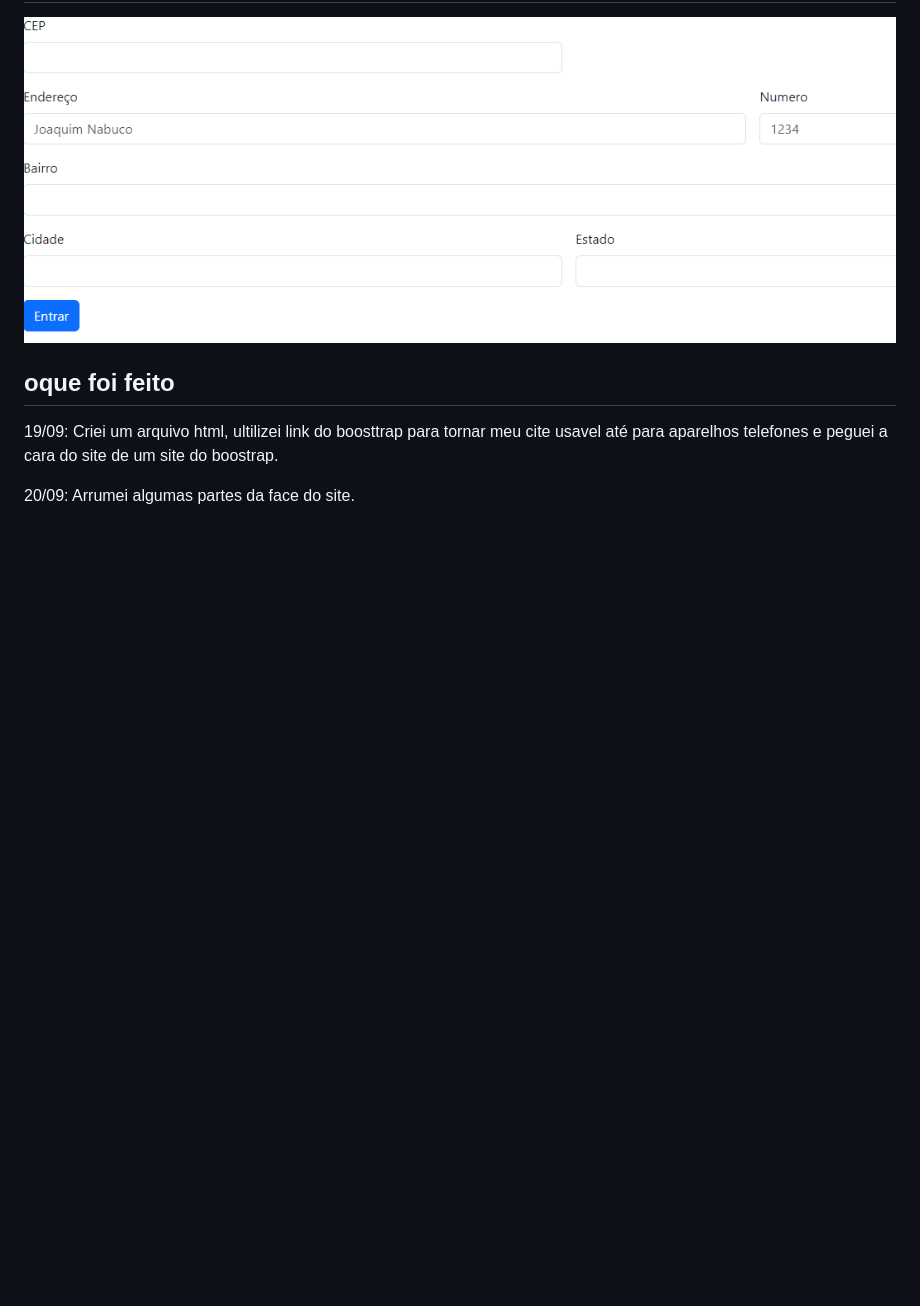
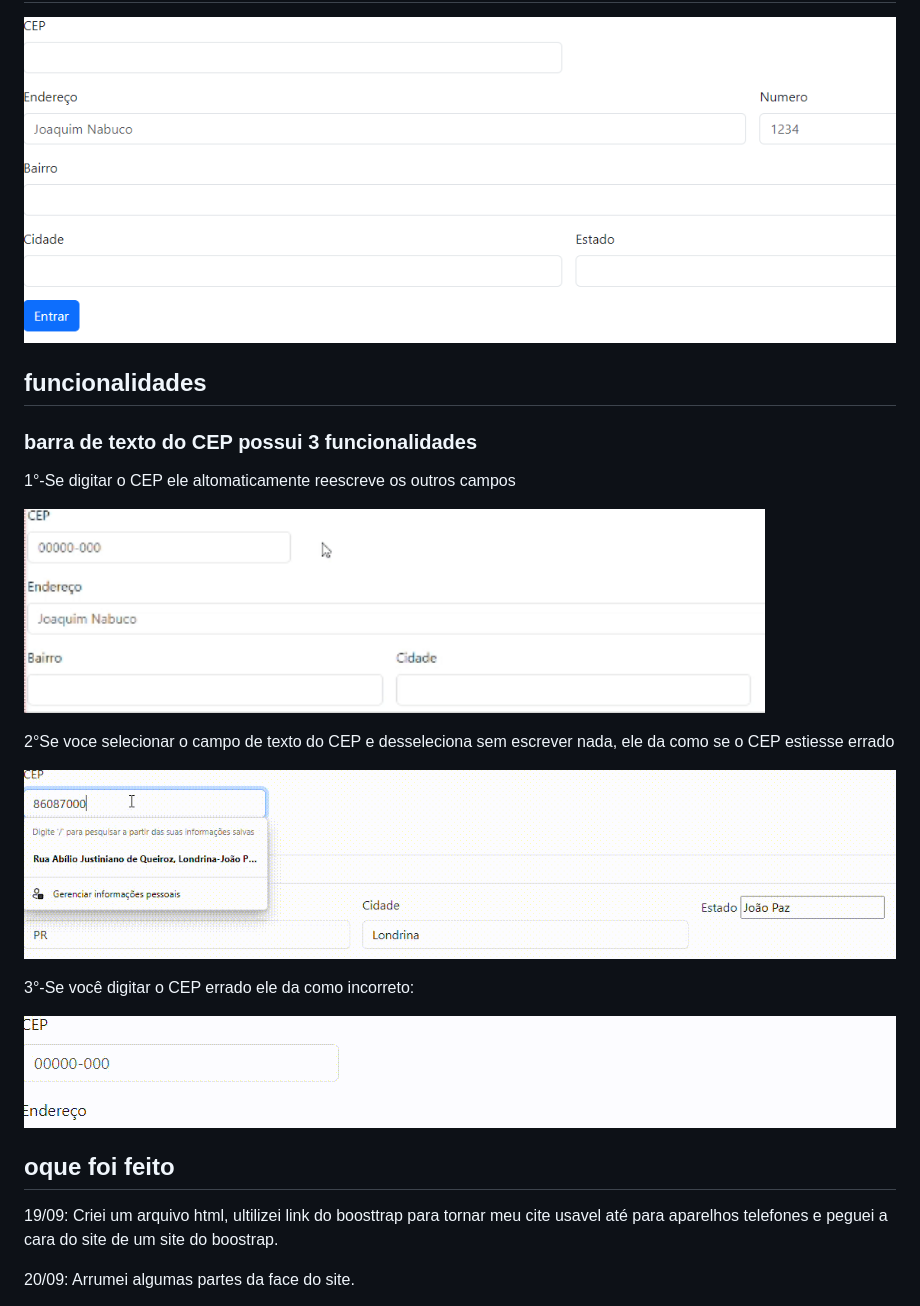
Before and after one commit to foxymplayer/projeto-cadEndereco, a Markdown page: README.md, the part around the change. Rendered like a GitHub page; pictures changed too: gif/incorreto.gif (added), gif/reescreve.gif (added); blank space fills up the shorter version.

Commit message:
complemento ao readme

```diff
--- a/README.md
+++ b/README.md
@@ -6,6 +6,22 @@
 
 ## Face do site
 ![img](img/Captura%20de%20tela%202023-09-20%20123906.png)
+
+## funcionalidades
+
+### barra de texto do CEP possui 3 funcionalidades
+
+1°-Se digitar o CEP ele altomaticamente reescreve os outros campos
+
+<img src="gif/reescreve.gif" width="85%"><br>
+
+2°Se voce selecionar o campo de texto do CEP e desseleciona sem escrever nada, ele da como se o CEP estiesse errado
+
+![gif](gif/erro.gif)
+
+3°-Se você digitar o CEP errado ele da como incorreto:
+
+![gif](gif/incorreto.gif)
 
 ## oque foi feito
 
```
Also changed, not shown: gif/erro.gif (renamed from gif/Gravando-2023-10-03-074219.gif).
